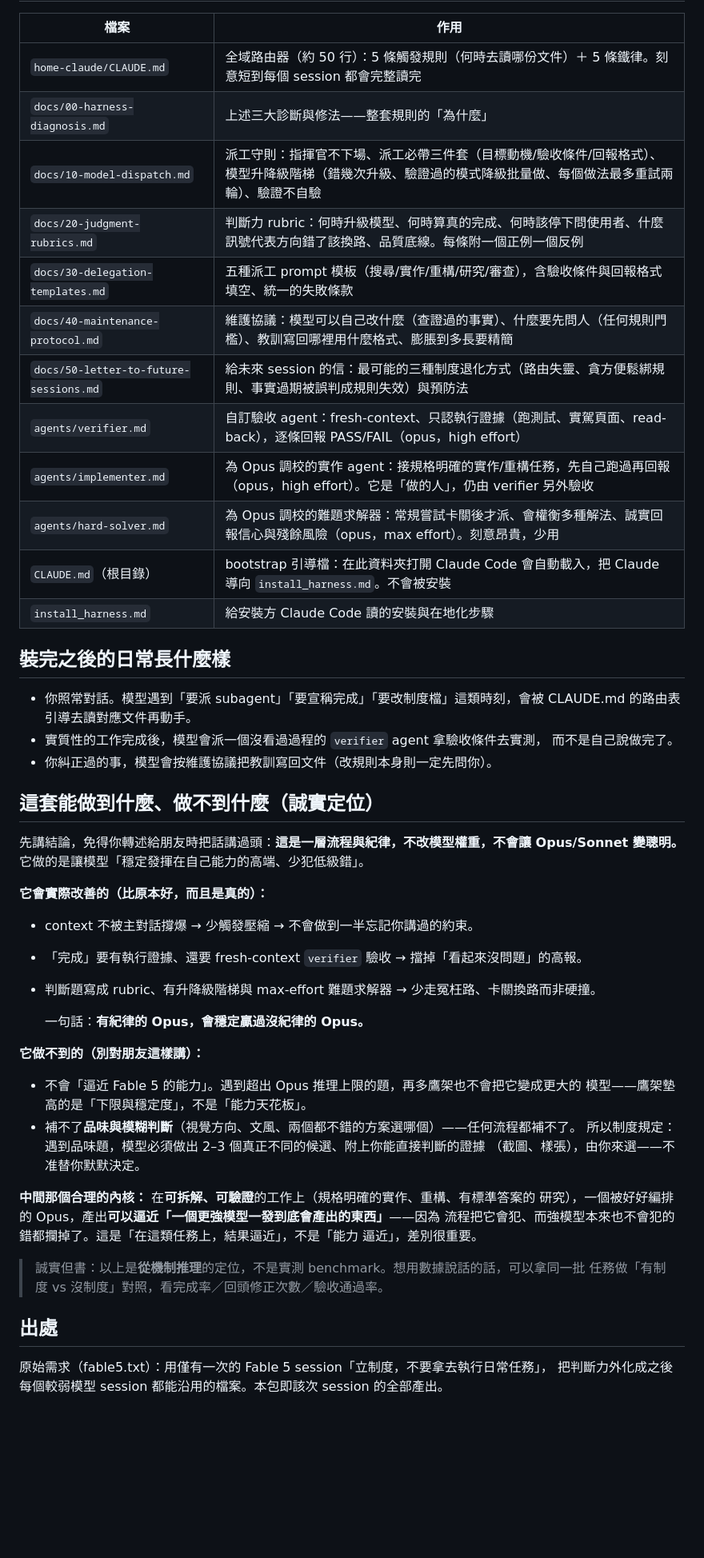
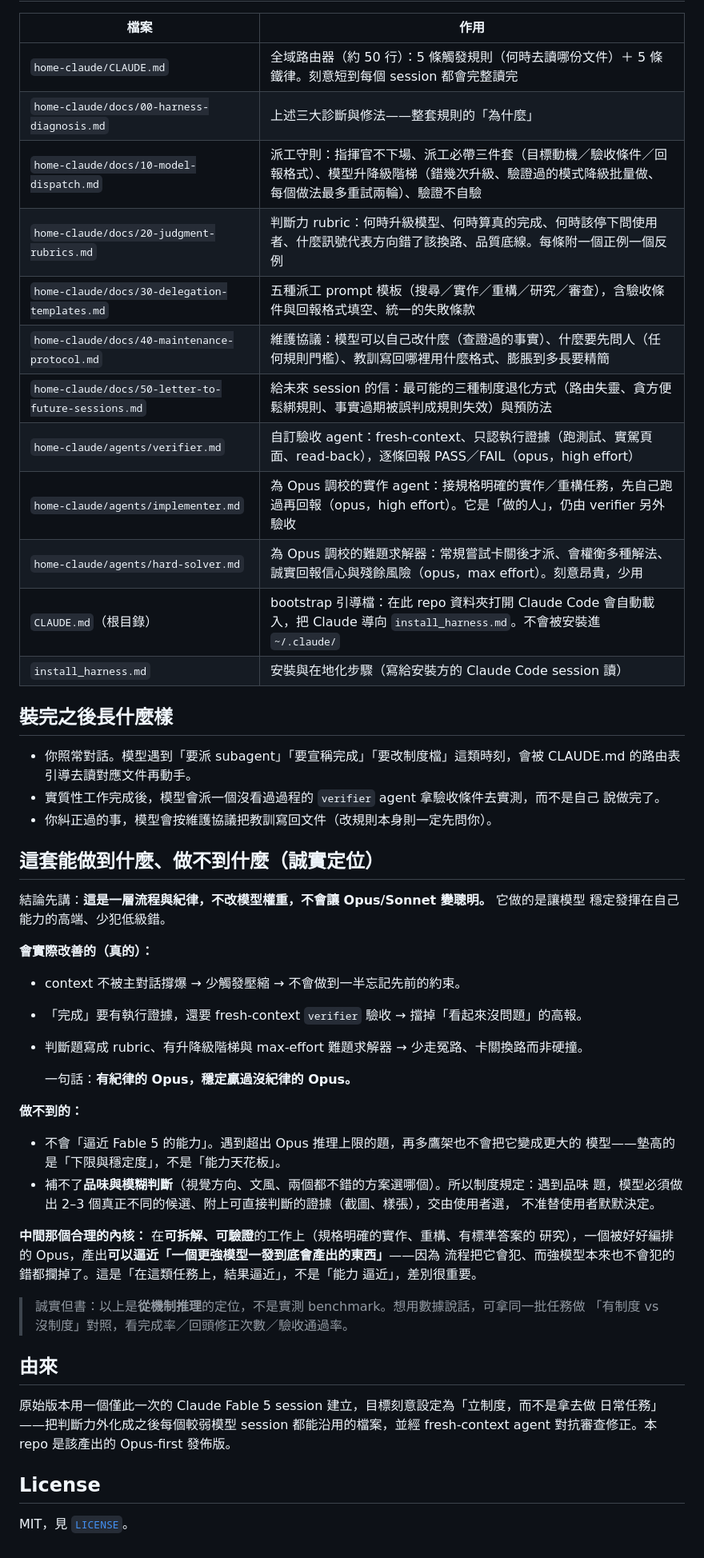
Before and after one commit to JavisOfWeiYen/fable5_harness, a Markdown page: README.md, the part around one of its changes. Shown at 80% size. Rendered like a GitHub page; blank space fills up the shorter version.

```diff
--- a/README.md
+++ b/README.md
@@ -45,54 +53,59 @@
 | 檔案 | 作用 |
 |---|---|
 | `home-claude/CLAUDE.md` | 全域路由器（約 50 行）：5 條觸發規則（何時去讀哪份文件）＋ 5 條鐵律。刻意短到每個 session 都會完整讀完 |
-| `docs/00-harness-diagnosis.md` | 上述三大診斷與修法——整套規則的「為什麼」 |
-| `docs/10-model-dispatch.md` | 派工守則：指揮官不下場、派工必帶三件套（目標動機/驗收條件/回報格式）、模型升降級階梯（錯幾次升級、驗證過的模式降級批量做、每個做法最多重試兩輪）、驗證不自驗 |
-| `docs/20-judgment-rubrics.md` | 判斷力 rubric：何時升級模型、何時算真的完成、何時該停下問使用者、什麼訊號代表方向錯了該換路、品質底線。每條附一個正例一個反例 |
-| `docs/30-delegation-templates.md` | 五種派工 prompt 模板（搜尋/實作/重構/研究/審查），含驗收條件與回報格式填空、統一的失敗條款 |
-| `docs/40-maintenance-protocol.md` | 維護協議：模型可以自己改什麼（查證過的事實）、什麼要先問人（任何規則門檻）、教訓寫回哪裡用什麼格式、膨脹到多長要精簡 |
-| `docs/50-letter-to-future-sessions.md` | 給未來 session 的信：最可能的三種制度退化方式（路由失靈、貪方便鬆綁規則、事實過期被誤判成規則失效）與預防法 |
-| `agents/verifier.md` | 自訂驗收 agent：fresh-context、只認執行證據（跑測試、實駕頁面、read-back），逐條回報 PASS/FAIL（opus，high effort） |
-| `agents/implementer.md` | 為 Opus 調校的實作 agent：接規格明確的實作/重構任務，先自己跑過再回報（opus，high effort）。它是「做的人」，仍由 verifier 另外驗收 |
-| `agents/hard-solver.md` | 為 Opus 調校的難題求解器：常規嘗試卡關後才派、會權衡多種解法、誠實回報信心與殘餘風險（opus，max effort）。刻意昂貴，少用 |
-| `CLAUDE.md`（根目錄） | bootstrap 引導檔：在此資料夾打開 Claude Code 會自動載入，把 Claude 導向 `install_harness.md`。不會被安裝 |
-| `install_harness.md` | 給安裝方 Claude Code 讀的安裝與在地化步驟 |
+| `home-claude/docs/00-harness-diagnosis.md` | 上述三大診斷與修法——整套規則的「為什麼」 |
+| `home-claude/docs/10-model-dispatch.md` | 派工守則：指揮官不下場、派工必帶三件套（目標動機／驗收條件／回報格式）、模型升降級階梯（錯幾次升級、驗證過的模式降級批量做、每個做法最多重試兩輪）、驗證不自驗 |
+| `home-claude/docs/20-judgment-rubrics.md` | 判斷力 rubric：何時升級模型、何時算真的完成、何時該停下問使用者、什麼訊號代表方向錯了該換路、品質底線。每條附一個正例一個反例 |
+| `home-claude/docs/30-delegation-templates.md` | 五種派工 prompt 模板（搜尋／實作／重構／研究／審查），含驗收條件與回報格式填空、統一的失敗條款 |
+| `home-claude/docs/40-maintenance-protocol.md` | 維護協議：模型可以自己改什麼（查證過的事實）、什麼要先問人（任何規則門檻）、教訓寫回哪裡用什麼格式、膨脹到多長要精簡 |
+| `home-claude/docs/50-letter-to-future-sessions.md` | 給未來 session 的信：最可能的三種制度退化方式（路由失靈、貪方便鬆綁規則、事實過期被誤判成規則失效）與預防法 |
+| `home-claude/agents/verifier.md` | 自訂驗收 agent：fresh-context、只認執行證據（跑測試、實駕頁面、read-back），逐條回報 PASS／FAIL（opus，high effort） |
+| `home-claude/agents/implementer.md` | 為 Opus 調校的實作 agent：接規格明確的實作／重構任務，先自己跑過再回報（opus，high effort）。它是「做的人」，仍由 verifier 另外驗收 |
+| `home-claude/agents/hard-solver.md` | 為 Opus 調校的難題求解器：常規嘗試卡關後才派、會權衡多種解法、誠實回報信心與殘餘風險（opus，max effort）。刻意昂貴，少用 |
+| `CLAUDE.md`（根目錄） | bootstrap 引導檔：在此 repo 資料夾打開 Claude Code 會自動載入，把 Claude 導向 `install_harness.md`。不會被安裝進 `~/.claude/` |
+| `install_harness.md` | 安裝與在地化步驟（寫給安裝方的 Claude Code session 讀） |
 
-## 裝完之後的日常長什麼樣
+## 裝完之後長什麼樣
 
 - 你照常對話。模型遇到「要派 subagent」「要宣稱完成」「要改制度檔」這類時刻，會被
   CLAUDE.md 的路由表引導去讀對應文件再動手。
-- 實質性的工作完成後，模型會派一個沒看過過程的 `verifier` agent 拿驗收條件去實測，
-  而不是自己說做完了。
+- 實質性工作完成後，模型會派一個沒看過過程的 `verifier` agent 拿驗收條件去實測，而不是自己
+  說做完了。
 - 你糾正過的事，模型會按維護協議把教訓寫回文件（改規則本身則一定先問你）。
 
 ## 這套能做到什麼、做不到什麼（誠實定位）
 
-先講結論，免得你轉述給朋友時把話講過頭：**這是一層流程與紀律，不改模型權重，不會讓
-Opus/Sonnet 變聰明。** 它做的是讓模型「穩定發揮在自己能力的高端、少犯低級錯」。
+結論先講：**這是一層流程與紀律，不改模型權重，不會讓 Opus/Sonnet 變聰明。** 它做的是讓模型
+穩定發揮在自己能力的高端、少犯低級錯。
 
-**它會實際改善的（比原本好，而且是真的）：**
-- context 不被主對話撐爆 → 少觸發壓縮 → 不會做到一半忘記你講過的約束。
-- 「完成」要有執行證據、還要 fresh-context `verifier` 驗收 → 擋掉「看起來沒問題」的高報。
-- 判斷題寫成 rubric、有升降級階梯與 max-effort 難題求解器 → 少走冤枉路、卡關換路而非硬撞。
+**會實際改善的（真的）：**
+- context 不被主對話撐爆 → 少觸發壓縮 → 不會做到一半忘記先前的約束。
+- 「完成」要有執行證據，還要 fresh-context `verifier` 驗收 → 擋掉「看起來沒問題」的高報。
+- 判斷題寫成 rubric、有升降級階梯與 max-effort 難題求解器 → 少走冤路、卡關換路而非硬撞。
 
-  一句話：**有紀律的 Opus，會穩定贏過沒紀律的 Opus。**
+  一句話：**有紀律的 Opus，穩定贏過沒紀律的 Opus。**
 
-**它做不到的（別對朋友這樣講）：**
+**做不到的：**
 - 不會「逼近 Fable 5 的能力」。遇到超出 Opus 推理上限的題，再多鷹架也不會把它變成更大的
-  模型——鷹架墊高的是「下限與穩定度」，不是「能力天花板」。
-- 補不了**品味與模糊判斷**（視覺方向、文風、兩個都不錯的方案選哪個）——任何流程都補不了。
-  所以制度規定：遇到品味題，模型必須做出 2–3 個真正不同的候選、附上你能直接判斷的證據
-  （截圖、樣張），由你來選——不准替你默默決定。
+  模型——墊高的是「下限與穩定度」，不是「能力天花板」。
+- 補不了**品味與模糊判斷**（視覺方向、文風、兩個都不錯的方案選哪個）。所以制度規定：遇到品味
+  題，模型必須做出 2–3 個真正不同的候選、附上可直接判斷的證據（截圖、樣張），交由使用者選，
+  不准替使用者默默決定。
 
 **中間那個合理的內核：** 在**可拆解、可驗證**的工作上（規格明確的實作、重構、有標準答案的
 研究），一個被好好編排的 Opus，產出**可以逼近「一個更強模型一發到底會產出的東西」**——因為
 流程把它會犯、而強模型本來也不會犯的錯都攔掉了。這是「在這類任務上，結果逼近」，不是「能力
 逼近」，差別很重要。
 
-> 誠實但書：以上是**從機制推理**的定位，不是實測 benchmark。想用數據說話的話，可以拿同一批
-> 任務做「有制度 vs 沒制度」對照，看完成率／回頭修正次數／驗收通過率。
+> 誠實但書：以上是**從機制推理**的定位，不是實測 benchmark。想用數據說話，可拿同一批任務做
+> 「有制度 vs 沒制度」對照，看完成率／回頭修正次數／驗收通過率。
 
-## 出處
+## 由來
 
-原始需求（fable5.txt）：用僅有一次的 Fable 5 session「立制度，不要拿去執行日常任務」，
-把判斷力外化成之後每個較弱模型 session 都能沿用的檔案。本包即該次 session 的全部產出。
+原始版本用一個僅此一次的 Claude Fable 5 session 建立，目標刻意設定為「立制度，而不是拿去做
+日常任務」——把判斷力外化成之後每個較弱模型 session 都能沿用的檔案，並經 fresh-context agent
+對抗審查修正。本 repo 是該產出的 Opus-first 發佈版。
+
+## License
+
+MIT，見 [`LICENSE`](LICENSE)。
```
Also changed, not shown: other parts of README.md (+40 -32 lines).
